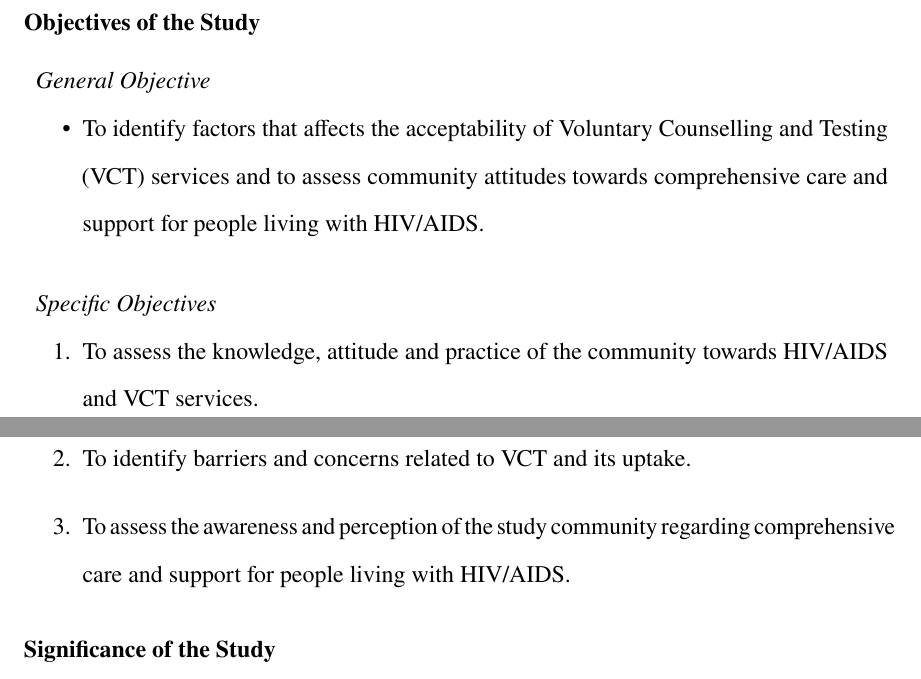
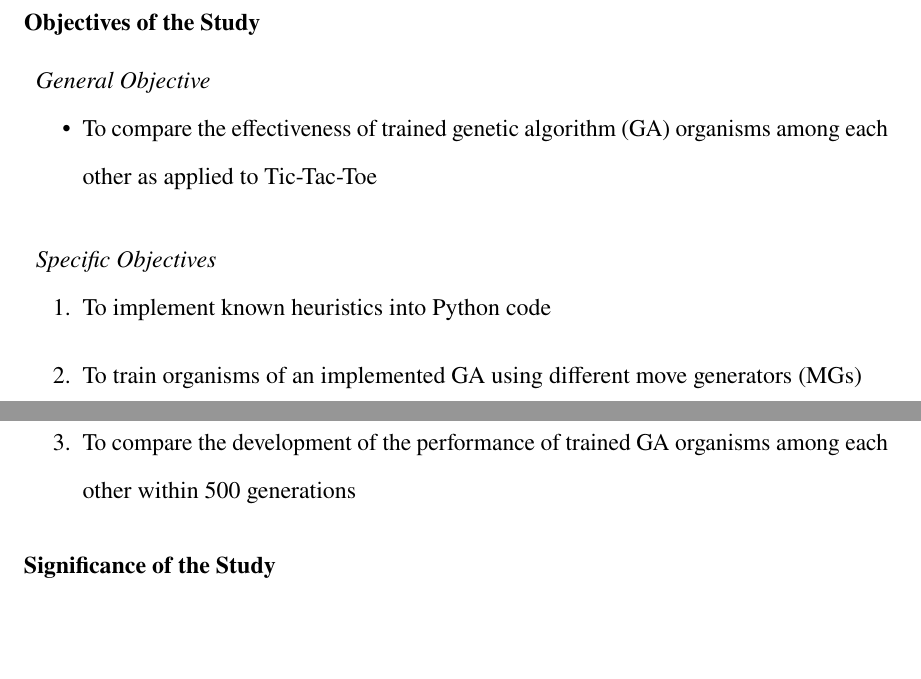
Before and after one commit to MasterToast10/paleo-str-g12, a LaTeX thesis (genetic_algorithm-traditional/genetic_algorithm-traditional.tex): two parts of pages 9 and 10 of 32 before the commit and two parts of pages 9 and 10 of 31 after it, joined at a grey line, cut so that both start at the same text, the shorter picture padded with empty space. The pictures show the PDF file genetic_algorithm-traditional/genetic_algorithm-traditional.pdf that the author committed with the source.

Commit message:
New objectives

```diff
--- a/genetic_algorithm-traditional/genetic_algorithm-traditional.tex
+++ b/genetic_algorithm-traditional/genetic_algorithm-traditional.tex
@@ -133,24 +133,15 @@
 			Note that sentences beginning with scientific names should have the scientific names in full.
 
 		\section{Objectives of the Study}
-			% TODO: Objectives of the Study
-			% "Your objectives should be stated using action verbs that are specific enough to be measured, for example: to compare, to calculate, to assess, to determine, to verify, to calculate, to describe, to explain, etc.
-			% Avoid the use of vague non-active verbs such as: to appreciate, to understand, to believe, to study, etc., because it is difficult to evaluate whether they have been achieved." (The Open University, 2017)
-			\nocite{theopenuniversityHealthManagementEthics2017}
-			% Remember to use SMART (Specific, Measurable, Attainable, Realistic and Time-bound)
 			\subsection{General Objective}
-				% "The general objective of your study states what you expect to achieve in general terms." (The Open University, 2017)
 				\begin{itemize}
-					\item To identify factors that affects the acceptability of Voluntary Counselling and Testing (VCT) services and to assess community attitudes towards comprehensive care and support for people living with HIV/AIDS.
+					\item To compare the effectiveness of trained genetic algorithm (GA) organisms among each other as applied to \ttt{}
 				\end{itemize}
 			\subsection{Specific Objectives}
-				% "Specific objectives break down the general objective into smaller, logically connected parts that systematically address the various aspects of the problem.
-				% Your specific objectives should specify exactly what you will do in each phase of your study, how, where, when and for what purpose." (The Open University, 2017)
-				% There should be at least three
 				\begin{enumerate}
-					\item To assess the knowledge, attitude and practice of the community towards HIV/AIDS and VCT services.
-					\item To identify barriers and concerns related to VCT and its uptake.
-					\item To assess the awareness and perception of the study community regarding comprehensive care and support for people living with HIV/AIDS.
+					\item To implement known heuristics into Python code
+					\item To train organisms of an implemented GA using different move generators (MGs)
+					\item To compare the development of the performance of trained GA organisms among each other within 500 generations
 				\end{enumerate}
 
 		\section{Significance of the Study}
```
Also changed, not shown: genetic_algorithm-traditional/genetic_algorithm-traditional.pdf, genetic_algorithm-traditional/genetic_algorithm-traditional.tex (4 more changed lines).
